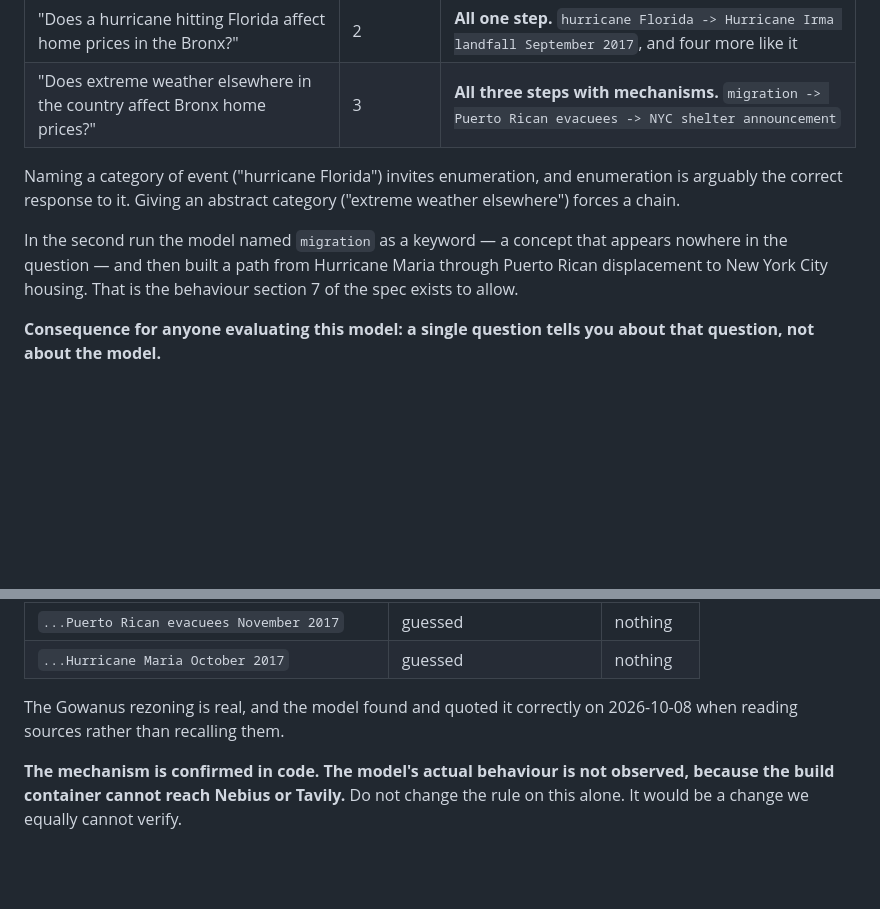
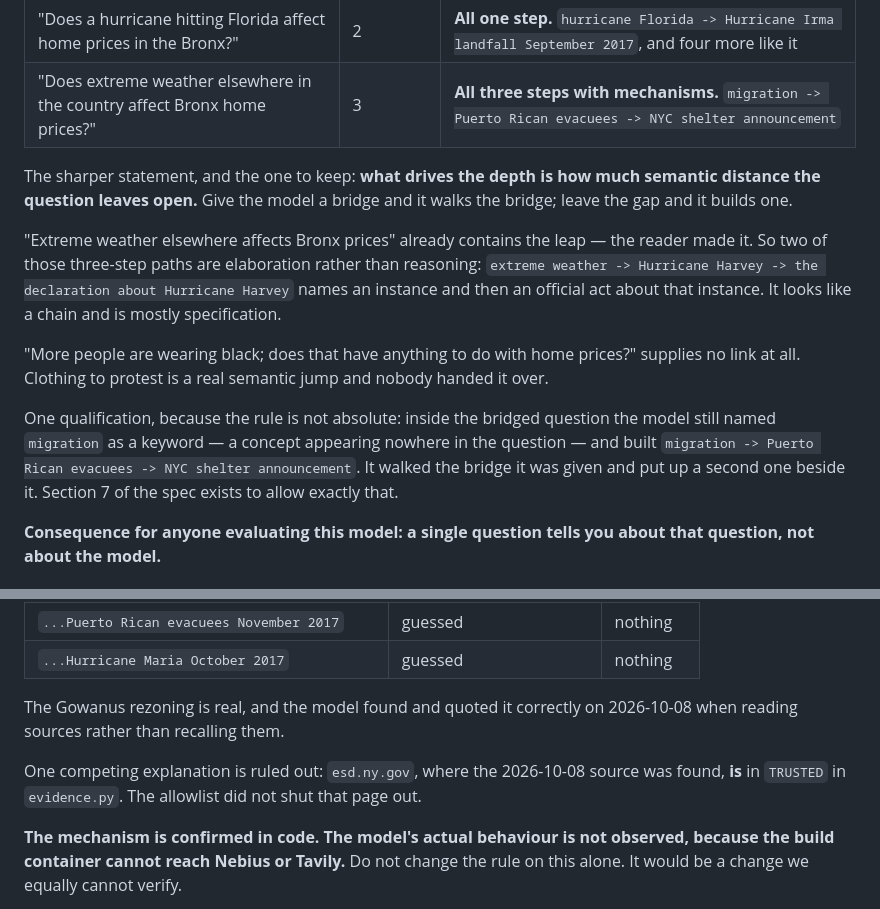
Before and after one commit to codebyyes/before-you-buy-nyc, a Markdown page: docs/model-notes.md, 2 parts joined by grey strips. Drawn GitHub-style; blank space fills up the shorter version.

Commit message:
Say the depth finding better, and rule out the allowlist
The earlier wording - naming an event category invites enumeration - was
describing the surface. What drives the depth is how much semantic distance
the question leaves open: give the model a bridge and it walks it, leave the
gap and it builds one. Two of the three-step paths in the bridged question
were specification wearing a chain's clothes, and the honest qualification is
that the model still raised a keyword of its own inside that question.

Also checked what the first frame suspected: esd.ny.gov, where the 2026-10-08
Gowanus source was found, is in TRUSTED. The allowlist did not shut it out,
which leaves one fewer explanation standing beside the guessed month.

Co-Authored-By: Claude Opus 5 <noreply@anthropic.com>
Claude-Session: https://claude.ai/code/session_0196nMaD8ZZaBs7Jf6dUJmd4

```diff
--- a/docs/model-notes.md
+++ b/docs/model-notes.md
@@ -23,14 +23,25 @@ Two questions, same evening, same borough, same model, same prompts:
 | "Does a hurricane hitting Florida affect home prices in the Bronx?" | 2 | **All one step.** `hurricane Florida -> Hurricane Irma landfall September 2017`, and four more like it |
 | "Does extreme weather elsewhere in the country affect Bronx home prices?" | 3 | **All three steps with mechanisms.** `migration -> Puerto Rican evacuees -> NYC shelter announcement` |
 
-Naming a category of event ("hurricane Florida") invites enumeration, and
-enumeration is arguably the correct response to it. Giving an abstract
-category ("extreme weather elsewhere") forces a chain.
+The sharper statement, and the one to keep: **what drives the depth is how
+much semantic distance the question leaves open.** Give the model a bridge and
+it walks the bridge; leave the gap and it builds one.
 
-In the second run the model named `migration` as a keyword — a concept that
-appears nowhere in the question — and then built a path from Hurricane Maria
-through Puerto Rican displacement to New York City housing. That is the
-behaviour section 7 of the spec exists to allow.
+"Extreme weather elsewhere affects Bronx prices" already contains the leap —
+the reader made it. So two of those three-step paths are elaboration rather
+than reasoning: `extreme weather -> Hurricane Harvey -> the declaration about
+Hurricane Harvey` names an instance and then an official act about that
+instance. It looks like a chain and is mostly specification.
+
+"More people are wearing black; does that have anything to do with home
+prices?" supplies no link at all. Clothing to protest is a real semantic jump
+and nobody handed it over.
+
+One qualification, because the rule is not absolute: inside the bridged
+question the model still named `migration` as a keyword — a concept appearing
+nowhere in the question — and built `migration -> Puerto Rican evacuees -> NYC
+shelter announcement`. It walked the bridge it was given and put up a second
+one beside it. Section 7 of the spec exists to allow exactly that.
 
 **Consequence for anyone evaluating this model: a single question tells you
 about that question, not about the model.**
@@ -84,6 +95,10 @@ Four observations, all pointing the same way:
 The Gowanus rezoning is real, and the model found and quoted it correctly on
 2026-10-08 when reading sources rather than recalling them.
 
+One competing explanation is ruled out: `esd.ny.gov`, where the 2026-10-08
+source was found, **is** in `TRUSTED` in `evidence.py`. The allowlist did not
+shut that page out.
+
 **The mechanism is confirmed in code. The model's actual behaviour is not
 observed, because the build container cannot reach Nebius or Tavily.** Do not
 change the rule on this alone. It would be a change we equally cannot verify.
```
